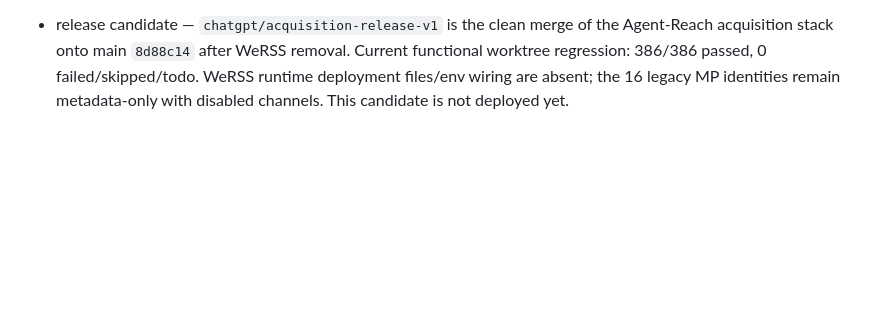
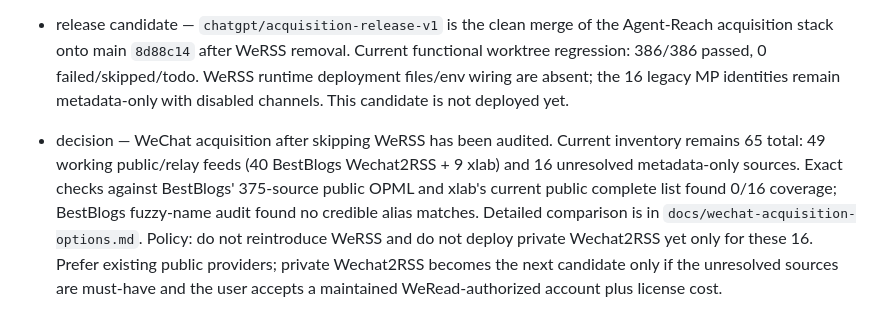
Before and after one commit to sherkevin/quiet-river, a Markdown page: docs/project-todo.md, the part around the change. GitHub-like rendering; blank space fills up the shorter version.

Commit message:
docs: define WeChat acquisition policy

```diff
--- a/docs/project-todo.md
+++ b/docs/project-todo.md
@@ -49,3 +49,5 @@ Updated: 2026-09-19
 - verification — After removing WeRSS from the main release line, code commit `640eced314cfdf7af849757b48040c3d14a5288a` passed exact serial regression 285/285 with 0 failed/skipped/todo and `worktree_unchanged=true`; log SHA-256 `d21c2e3bd7768632edfe31371afe51d4c7384878e53d8b2cb351512aa1641208`. Runtime check: no `quiet-river-werss` container, no listener on 127.0.0.1:8001; WeRSS data and recovery backup remain preserved but inactive.
 
 - release candidate — `chatgpt/acquisition-release-v1` is the clean merge of the Agent-Reach acquisition stack onto main `8d88c14` after WeRSS removal. Current functional worktree regression: 386/386 passed, 0 failed/skipped/todo. WeRSS runtime deployment files/env wiring are absent; the 16 legacy MP identities remain metadata-only with disabled channels. This candidate is not deployed yet.
+
+- decision — WeChat acquisition after skipping WeRSS has been audited. Current inventory remains 65 total: 49 working public/relay feeds (40 BestBlogs Wechat2RSS + 9 xlab) and 16 unresolved metadata-only sources. Exact checks against BestBlogs' 375-source public OPML and xlab's current public complete list found 0/16 coverage; BestBlogs fuzzy-name audit found no credible alias matches. Detailed comparison is in `docs/wechat-acquisition-options.md`. Policy: do not reintroduce WeRSS and do not deploy private Wechat2RSS yet only for these 16. Prefer existing public providers; private Wechat2RSS becomes the next candidate only if the unresolved sources are must-have and the user accepts a maintained WeRead-authorized account plus license cost.
```
Also changed, not shown: docs/wechat-acquisition-options.md (added, +112 -0 lines).
